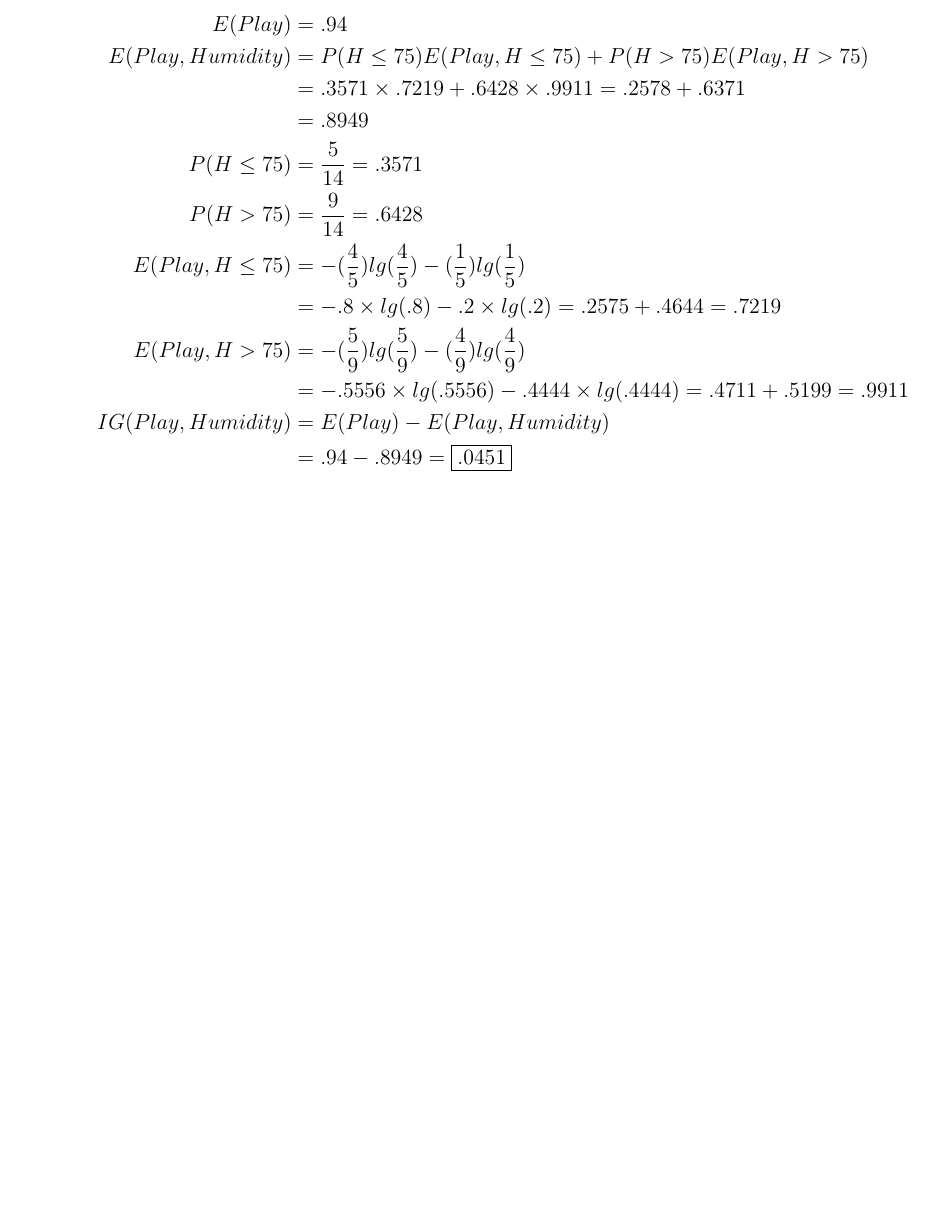
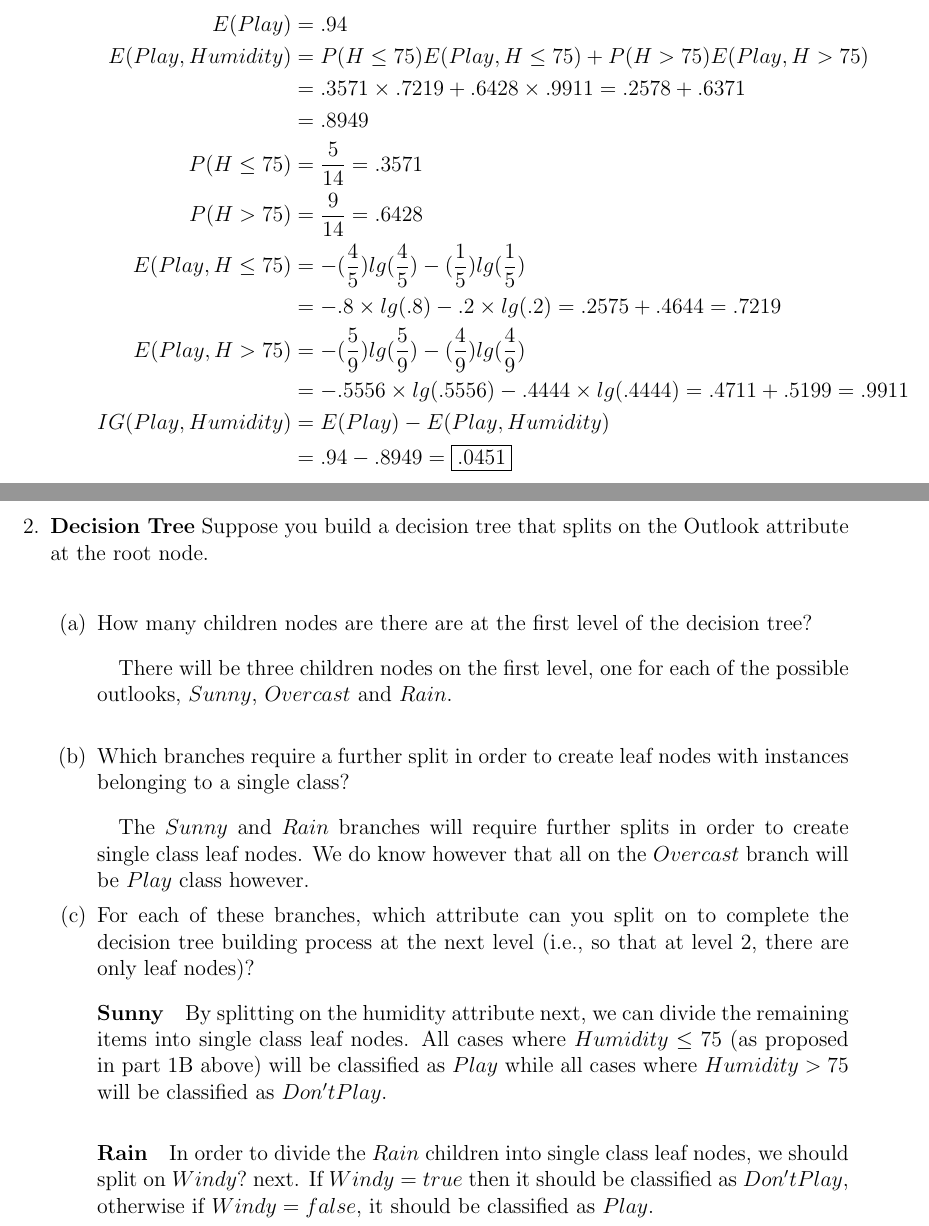
Before and after one commit to RobRoseKnows/umbc-cs-projects, a LaTeX problem sheet (umbc-cs471/Homeworks/intro_to_ml.tex): part of page 3 of 3 before the commit and two parts of pages 3 and 4 of 5 after it, the two joined at a grey line, cut so that both start at the same text, the shorter picture padded with empty space. Compiled offline with pdfLaTeX.

Commit message:
Finished Part 2 of ML HW, but still need to hand draw tree.

```diff
--- a/umbc-cs471/Homeworks/intro_to_ml.tex
+++ b/umbc-cs471/Homeworks/intro_to_ml.tex
@@ -105,3 +105,16 @@ IG(Play, Humidity) &= E(Play) - E(Play, Humidity)\\
 \end{enumerate}
 \newpage
 
+\item \textbf{Decision Tree} Suppose you build a decision tree that splits on the Outlook attribute at the root node.\\
+\begin{enumerate}
+\item How many children nodes are there are at the first level of the decision tree?\\
+\vspace{-2em}
+\paragraph{} There will be three children nodes on the first level, one for each of the possible outlooks, $Sunny$, $Overcast$ and $Rain$.\\
+\item Which branches require a further split in order to create leaf nodes with instances belonging to a single class?\\
+\vspace{-2em}
+\paragraph{} The $Sunny$ and $Rain$ branches will require further splits in order to create single class leaf nodes. We do know however that all on the $Overcast$ branch will be $Play$ class however.
+\item For each of these branches, which attribute can you split on to complete the decision tree building process at the next level (i.e., so that at level 2, there are only leaf nodes)?\\
+\vspace{-2em}
+\paragraph{Sunny} By splitting on the humidity attribute next, we can divide the remaining items into single class leaf nodes. All cases where $Humidity \leq 75$ (as proposed in part 1B above) will be classified as $Play$ while all cases where $Humidity > 75$ will be classified as $Don't Play$.
+
+\paragraph{Rain} In order to divide the $Rain$ children into single class leaf nodes, we should split on $Windy?$ next. If $Windy = true$ then it should be classified as $Don't Play$, otherwise if $Windy = false$, it should be classified as $Play$.
```
Also changed, not shown: umbc-cs471/Homeworks/intro_to_ml.tex (6 more changed lines).
